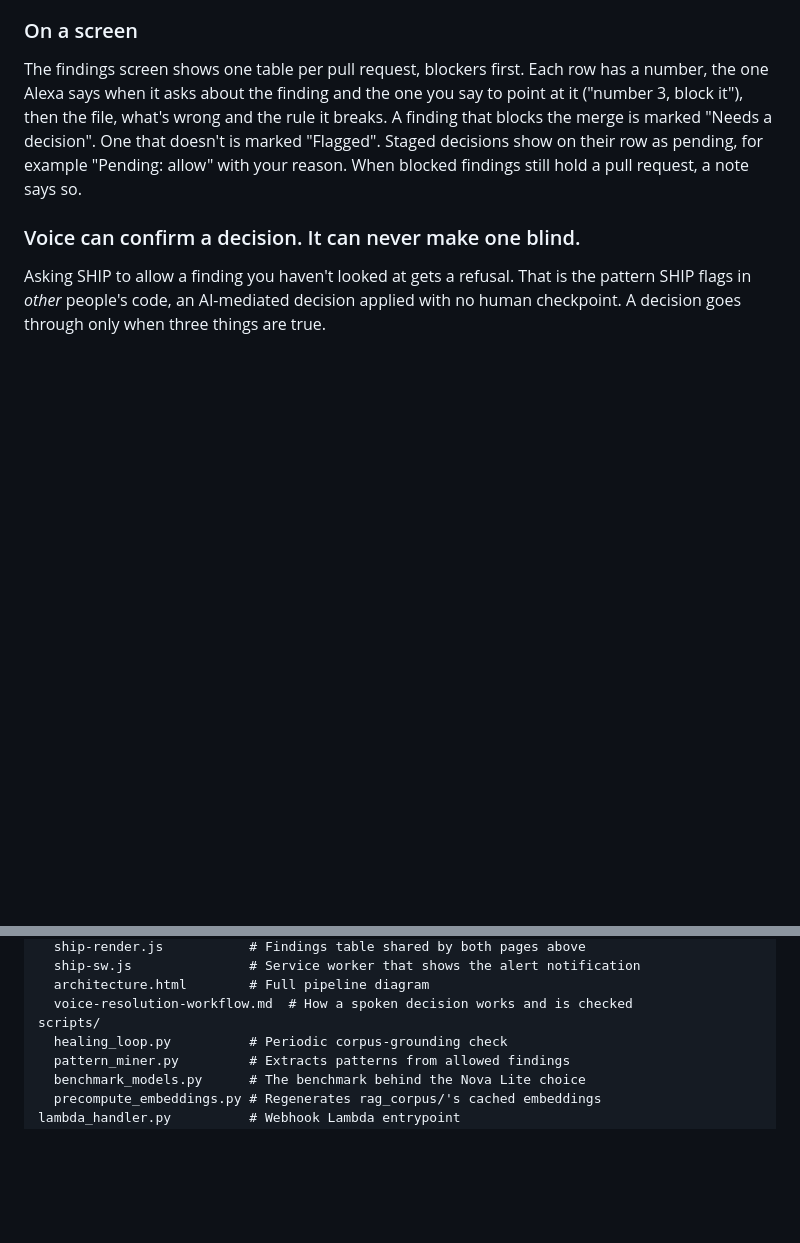
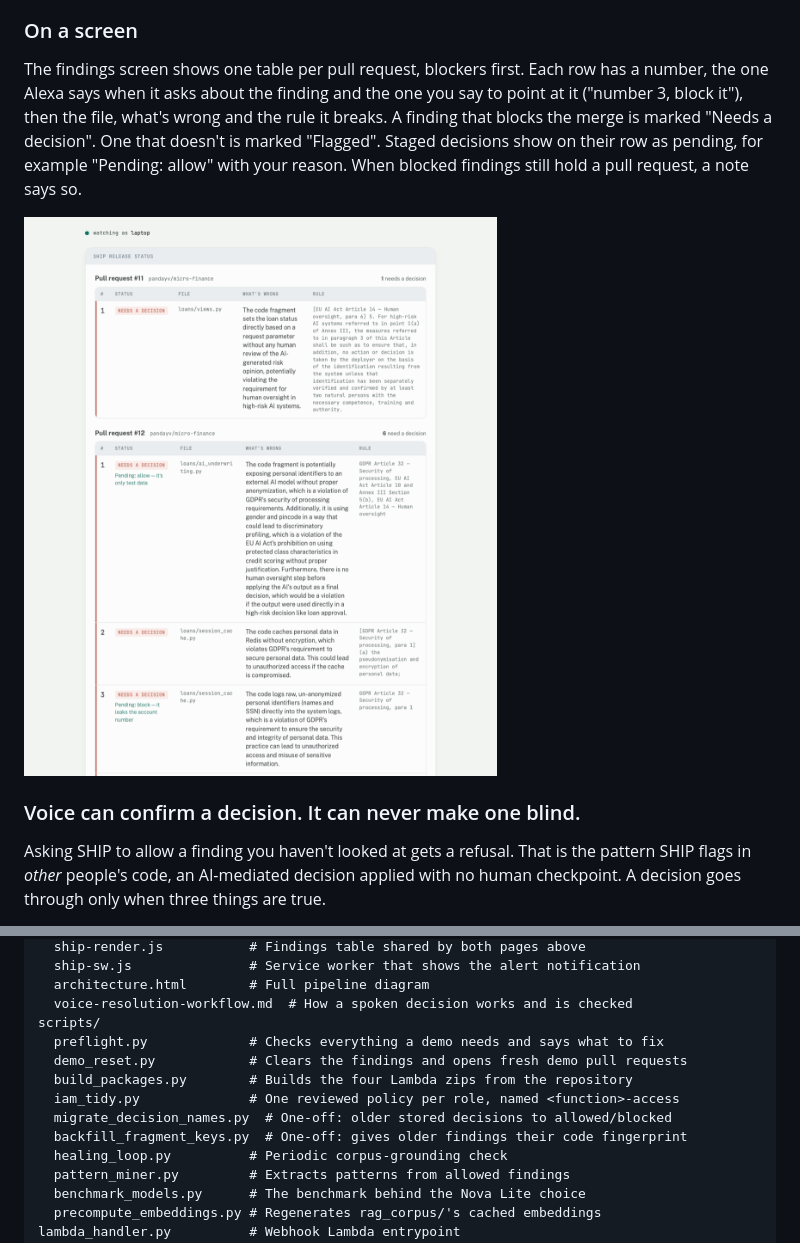
Before and after one commit to pandayv/ship-engine, a Markdown page: README.md, 2 parts joined by grey strips. GitHub-like rendering; pictures changed too: docs/screenshots/screen-findings.png (added); blank space fills up the shorter version.

```diff
--- a/README.md
+++ b/README.md
@@ -174,6 +176,8 @@ blocks the merge is marked "Needs a decision". One that doesn't is marked
 "Flagged". Staged decisions show on their row as pending, for example
 "Pending: allow" with your reason. When blocked findings still hold a
 pull request, a note says so.
+
+![The findings screen on a laptop: one numbered table per pull request, every row marked Needs a decision, and two staged decisions shown as Pending: allow and Pending: block with the reasons the person gave](docs/screenshots/screen-findings.png)
 
 ### Voice can confirm a decision. It can never make one blind.
 
@@ -488,6 +497,12 @@ docs/
   architecture.html        # Full pipeline diagram
   voice-resolution-workflow.md  # How a spoken decision works and is checked
 scripts/
+  preflight.py             # Checks everything a demo needs and says what to fix
+  demo_reset.py            # Clears the findings and opens fresh demo pull requests
+  build_packages.py        # Builds the four Lambda zips from the repository
+  iam_tidy.py              # One reviewed policy per role, named <function>-access
+  migrate_decision_names.py  # One-off: older stored decisions to allowed/blocked
+  backfill_fragment_keys.py  # One-off: gives older findings their code fingerprint
   healing_loop.py          # Periodic corpus-grounding check
   pattern_miner.py         # Extracts patterns from allowed findings
   benchmark_models.py      # The benchmark behind the Nova Lite choice
```
Also changed, not shown: other parts of README.md (+8 -1 lines), infra/iam/README.md (+33 -19 lines), docs/screenshots/gate-dashboard.png, docs/screenshots/pr-finding.png, docs/screenshots/pr-status-check.png (deleted), 1 other file.
